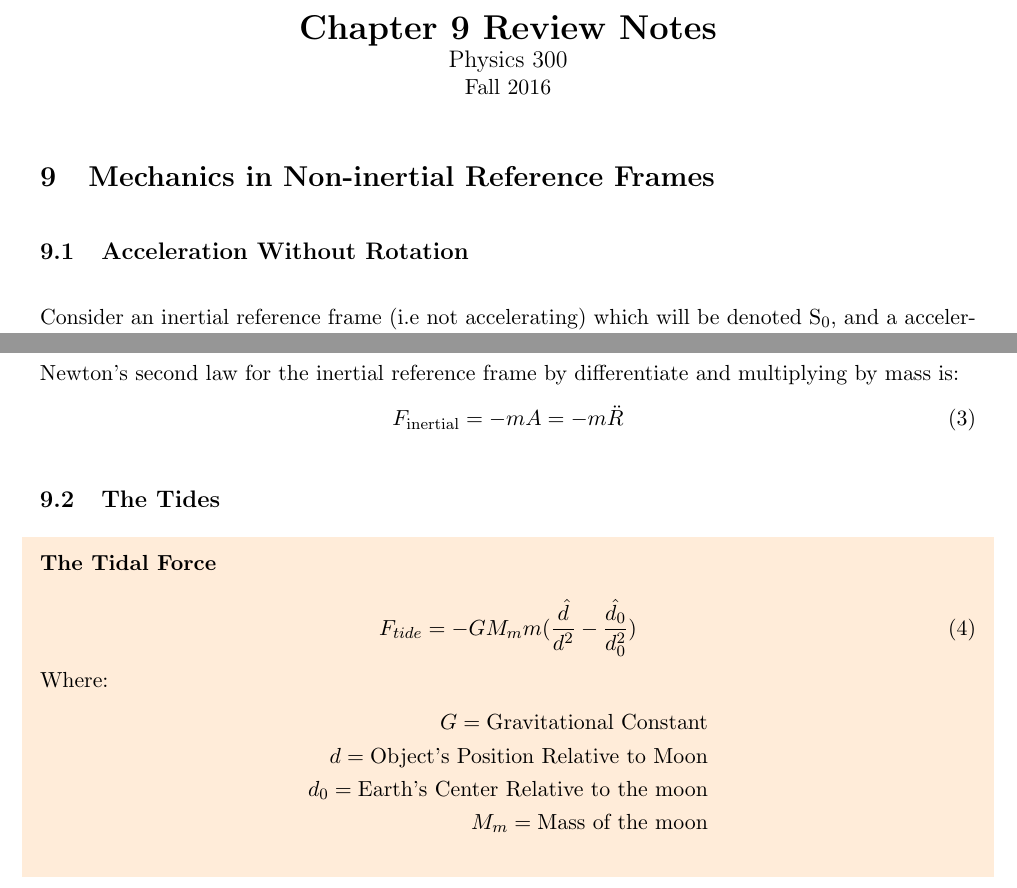
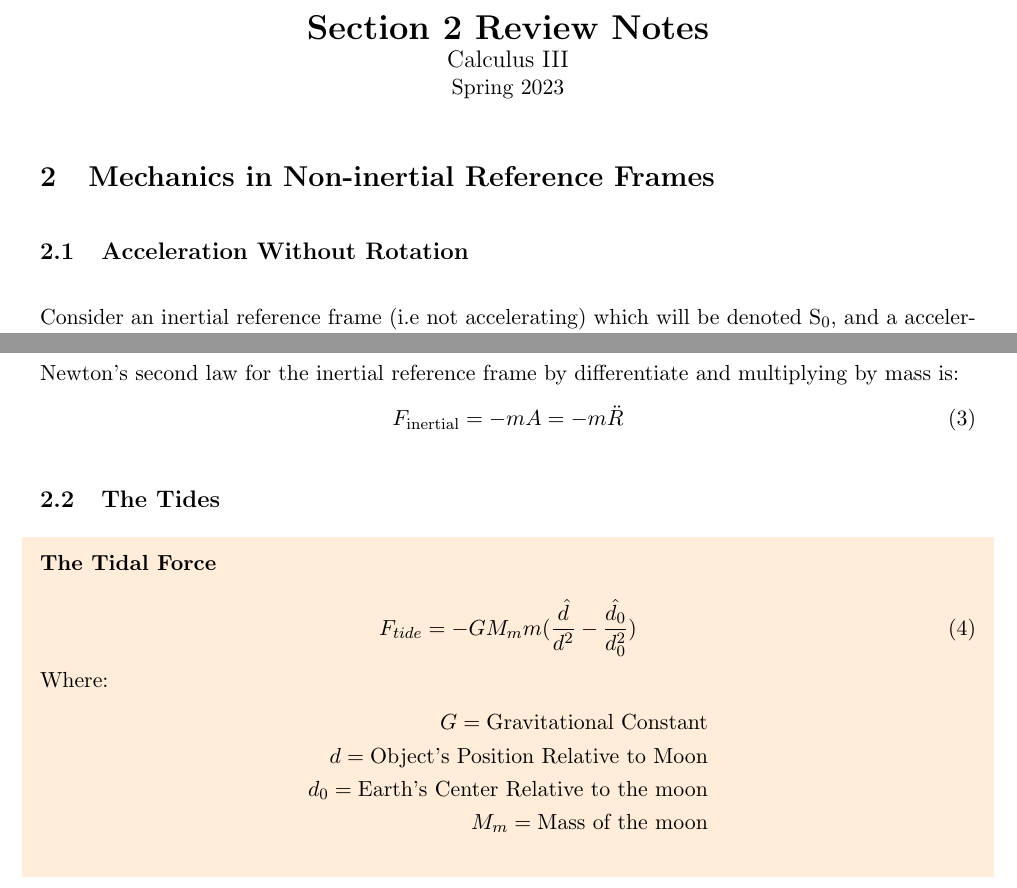
Before and after one commit to StevePic95/cs-notes, a LaTeX document (Calc_III/2.4__The_Cross_Product.tex): two parts of page 1 of 4, joined at a grey line, cut so that both start at the same text. Compiled offline with pdfLaTeX.

Commit message:
Add template for Calc notes

```diff
--- a/Calc_III/2.4__The_Cross_Product.tex
+++ b/Calc_III/2.4__The_Cross_Product.tex
@@ -33,15 +33,15 @@
 \newtheorem{exer}{Exercise}
 \newtheorem{note}{Note}
 \begin{document}
-\setcounter{section}{8}
-\title{Chapter 9 Review Notes}
+\setcounter{section}{1}
+\title{Section 2 Review Notes}
 
 \thispagestyle{empty}
 
 \begin{center}
-{\LARGE \bf Chapter 9 Review Notes}\\
-{\large Physics 300}\\
-Fall 2016
+{\LARGE \bf Section 2 Review Notes}\\
+{\large Calculus III}\\
+Spring 2023
 \end{center}
 \section{Mechanics in Non-inertial Reference Frames}
 \subsection{Acceleration Without Rotation}
```
Also changed, not shown: Calc_III/2.4__The_Cross_Product.pdf (added).
